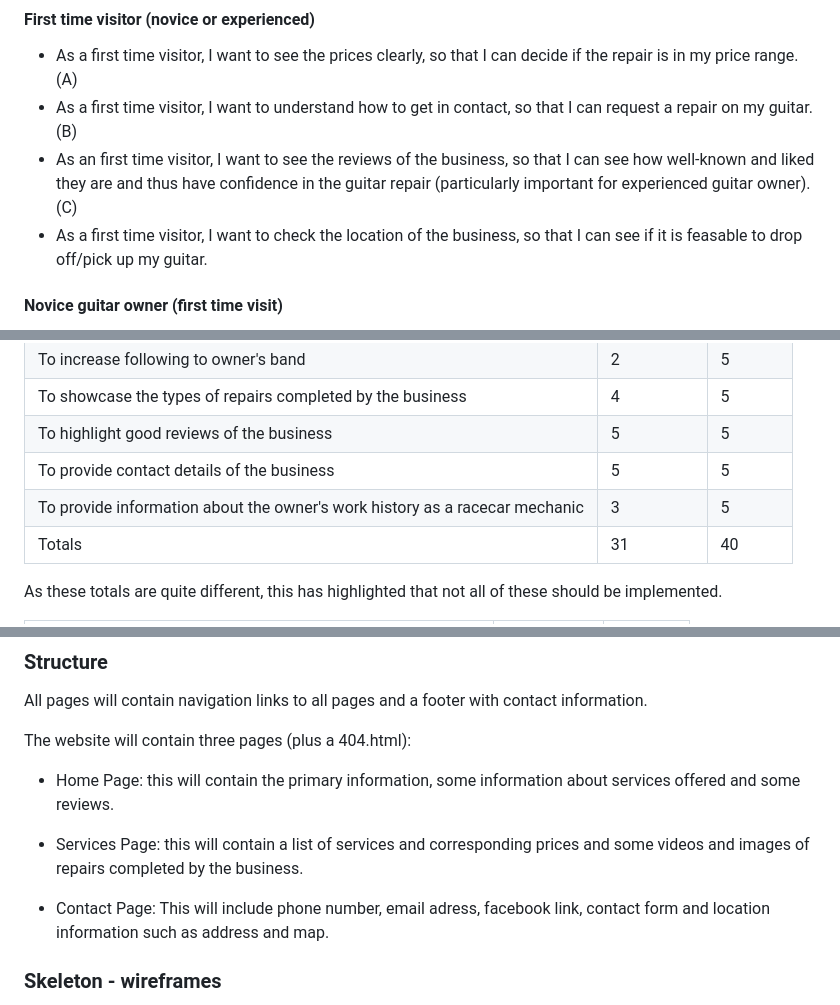
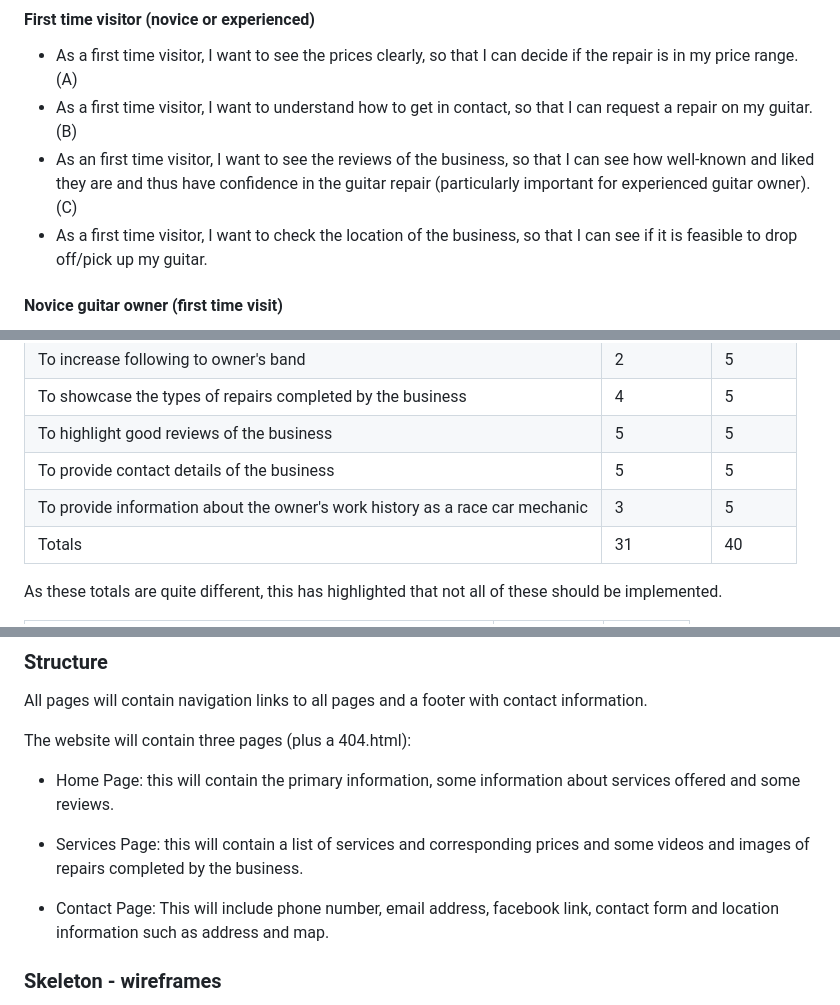
Before and after one commit to mruiz7797/double-seven-guitars, a Markdown page: docs/README.md, 3 parts joined by grey strips. Drawn GitHub-style.

```diff
--- a/docs/README.md
+++ b/docs/README.md
@@ -61,7 +67,7 @@ Consumers want a method to understand:
 - As a first time visitor, I want to see the prices clearly, so that I can decide if the repair is in my price range. (A)
 - As a first time visitor, I want to understand how to get in contact, so that I can request a repair on my guitar. (B)
 - As an first time visitor, I want to see the reviews of the business, so that I can see how well-known and liked they are and thus have confidence in the guitar repair (particularly important for experienced guitar owner). (C)
-- As a first time visitor, I want to check the location of the business, so that I can see if it is feasable to drop off/pick up my guitar.
+- As a first time visitor, I want to check the location of the business, so that I can see if it is feasible to drop off/pick up my guitar.
 
 #### Novice guitar owner (first time visit)
 - As a novice guitar owner (first time visit), I want to see a clear and easy-to-understand list of services, so that I can choose the appropriate service. (E)
@@ -88,7 +94,7 @@ Consumers want a method to understand:
 | To showcase the types of repairs completed by the business | 4 | 5
 | To highlight good reviews of the business | 5 | 5
 | To provide contact details of the business | 5 | 5
-| To provide information about the owner's work history as a racecar mechanic | 3 | 5
+| To provide information about the owner's work history as a race car mechanic | 3 | 5
 | Totals | 31 | 40
 
 As these totals are quite different, this has highlighted that not all of these should be implemented.
@@ -127,7 +133,7 @@ The website will contain three pages (plus a 404.html):
 
 - Services Page: this will contain a list of services and corresponding prices and some videos and images of repairs completed by the business.
 
-- Contact Page: This will include phone number, email adress, facebook link, contact form and location information such as address and map.
+- Contact Page: This will include phone number, email address, facebook link, contact form and location information such as address and map.
 
 ### Skeleton - wireframes
 
```
Also changed, not shown: other parts of docs/README.md (+19 -13 lines), docs/testing.md (+21 -3 lines), docs/images/commit-messages.png (added), 4 other files.
